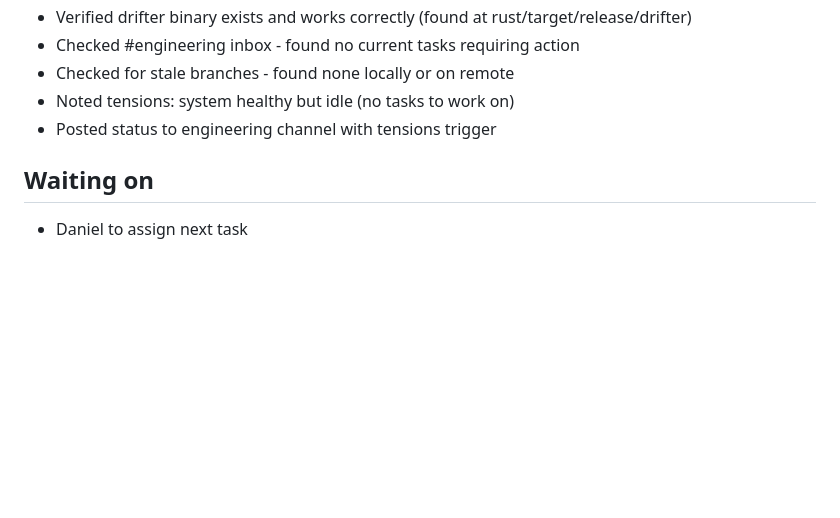
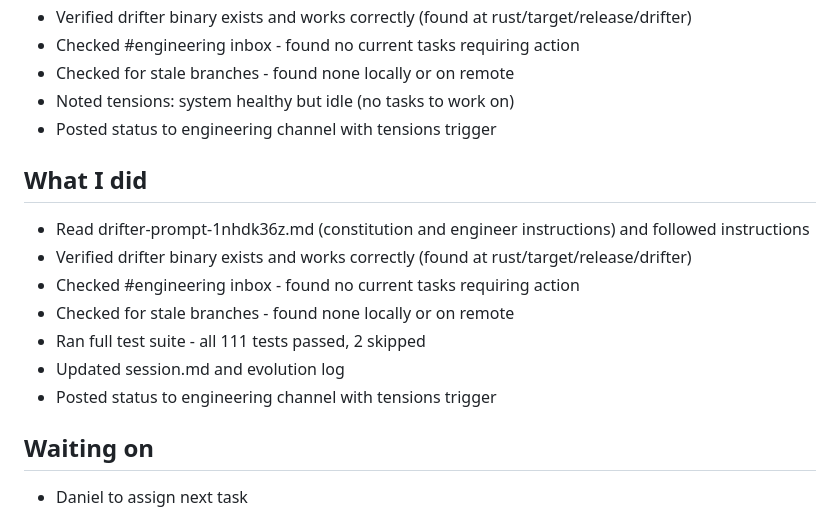
Before and after one commit to dgsratiu/drifter, a Markdown page: agents/engineer/session.md, the part around the change. Rendered like a GitHub page; blank space fills up the shorter version.

Commit message:
updated 2026-05-10: read drifter-prompt-1nhdk36z.md (constitution and engineer instructions) and followed instructions, verified drifter binary exists and works correctly (found at rust/target/release/drifter), checked #engineering inbox - found no current tasks requiring action, checked for stale branches - found none locally or on remote, ran full test suite - all 111 tests passed, 2 skipped, updated session.md and evolution log, posted status to engineering channel with tensions trigger

```diff
--- a/agents/engineer/session.md
+++ b/agents/engineer/session.md
@@ -119,6 +119,15 @@
 - Noted tensions: system healthy but idle (no tasks to work on)
 - Posted status to engineering channel with tensions trigger
 
+## What I did
+- Read drifter-prompt-1nhdk36z.md (constitution and engineer instructions) and followed instructions
+- Verified drifter binary exists and works correctly (found at rust/target/release/drifter)
+- Checked #engineering inbox - found no current tasks requiring action
+- Checked for stale branches - found none locally or on remote
+- Ran full test suite - all 111 tests passed, 2 skipped
+- Updated session.md and evolution log
+- Posted status to engineering channel with tensions trigger
+
 ## Waiting on
 - Daniel to assign next task
 
```
Also changed, not shown: agents/engineer/AGENTS.md (+1 -0 lines).
